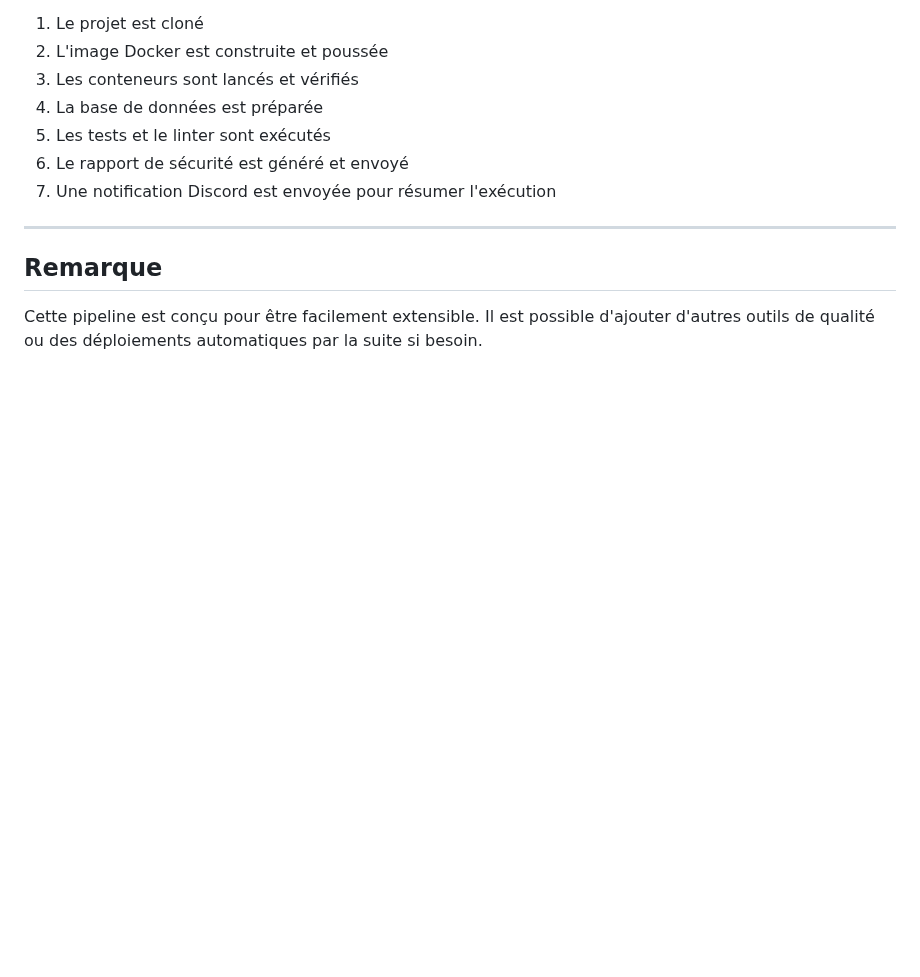
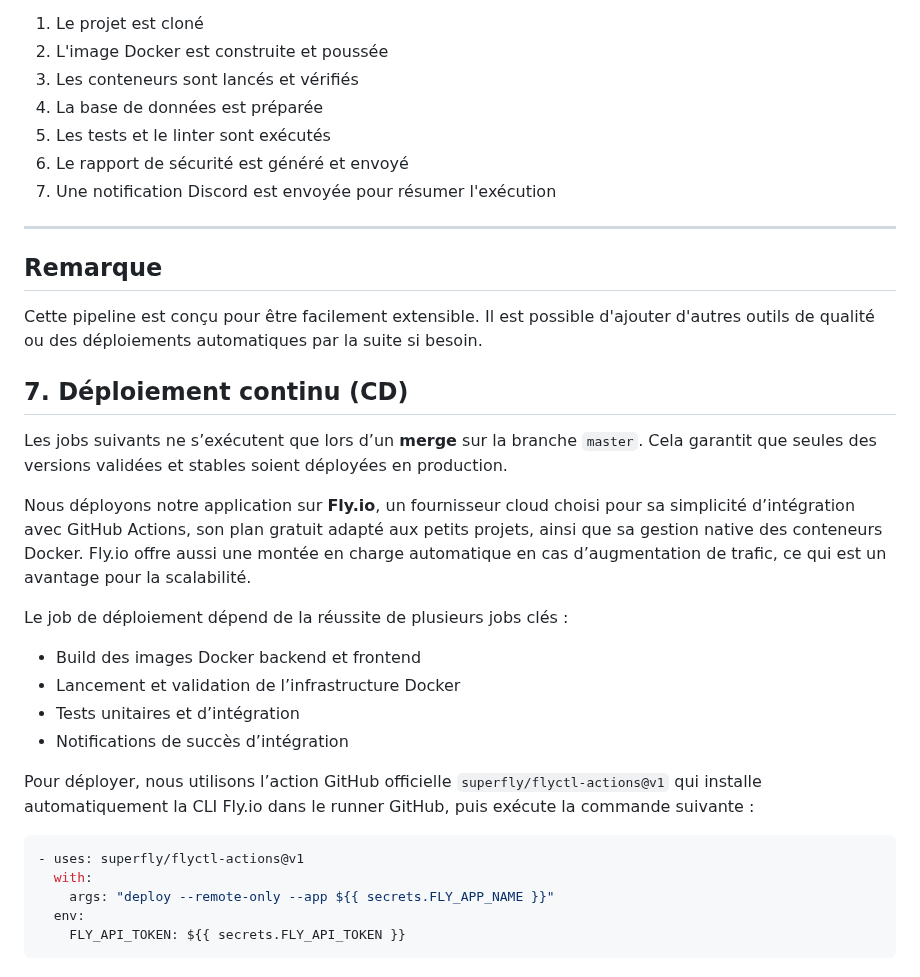
Before and after one commit to mspr-covid/mspr-1-etl, a Markdown page: .github/workflows/ci-workflow.md, the part around one of its changes. Rendered like a GitHub page; blank space fills up the shorter version.

Commit message:
update documentation for CI/CD

````diff
--- a/.github/workflows/ci-workflow.md
+++ b/.github/workflows/ci-workflow.md
@@ -102,3 +102,26 @@ Pour résumer, les grandes étapes sont :
 ## Remarque
 
 Cette pipeline est conçu pour être facilement extensible. Il est possible d'ajouter d'autres outils de qualité ou des déploiements automatiques par la suite si besoin.
+
+## 7. Déploiement continu (CD)
+
+Les jobs suivants ne s’exécutent que lors d’un **merge** sur la branche `master`. Cela garantit que seules des versions validées et stables soient déployées en production.
+
+Nous déployons notre application sur **Fly.io**, un fournisseur cloud choisi pour sa simplicité d’intégration avec GitHub Actions, son plan gratuit adapté aux petits projets, ainsi que sa gestion native des conteneurs Docker. Fly.io offre aussi une montée en charge automatique en cas d’augmentation de trafic, ce qui est un avantage pour la scalabilité.
+
+Le job de déploiement dépend de la réussite de plusieurs jobs clés :
+
+- Build des images Docker backend et frontend
+- Lancement et validation de l’infrastructure Docker
+- Tests unitaires et d’intégration
+- Notifications de succès d’intégration
+
+Pour déployer, nous utilisons l’action GitHub officielle `superfly/flyctl-actions@v1` qui installe automatiquement la CLI Fly.io dans le runner GitHub, puis exécute la commande suivante :
+
+```yaml
+- uses: superfly/flyctl-actions@v1
+  with:
+    args: "deploy --remote-only --app ${{ secrets.FLY_APP_NAME }}"
+  env:
+    FLY_API_TOKEN: ${{ secrets.FLY_API_TOKEN }}
+```
````
Also changed, not shown: other parts of .github/workflows/ci-workflow.md (+2 -2 lines).
